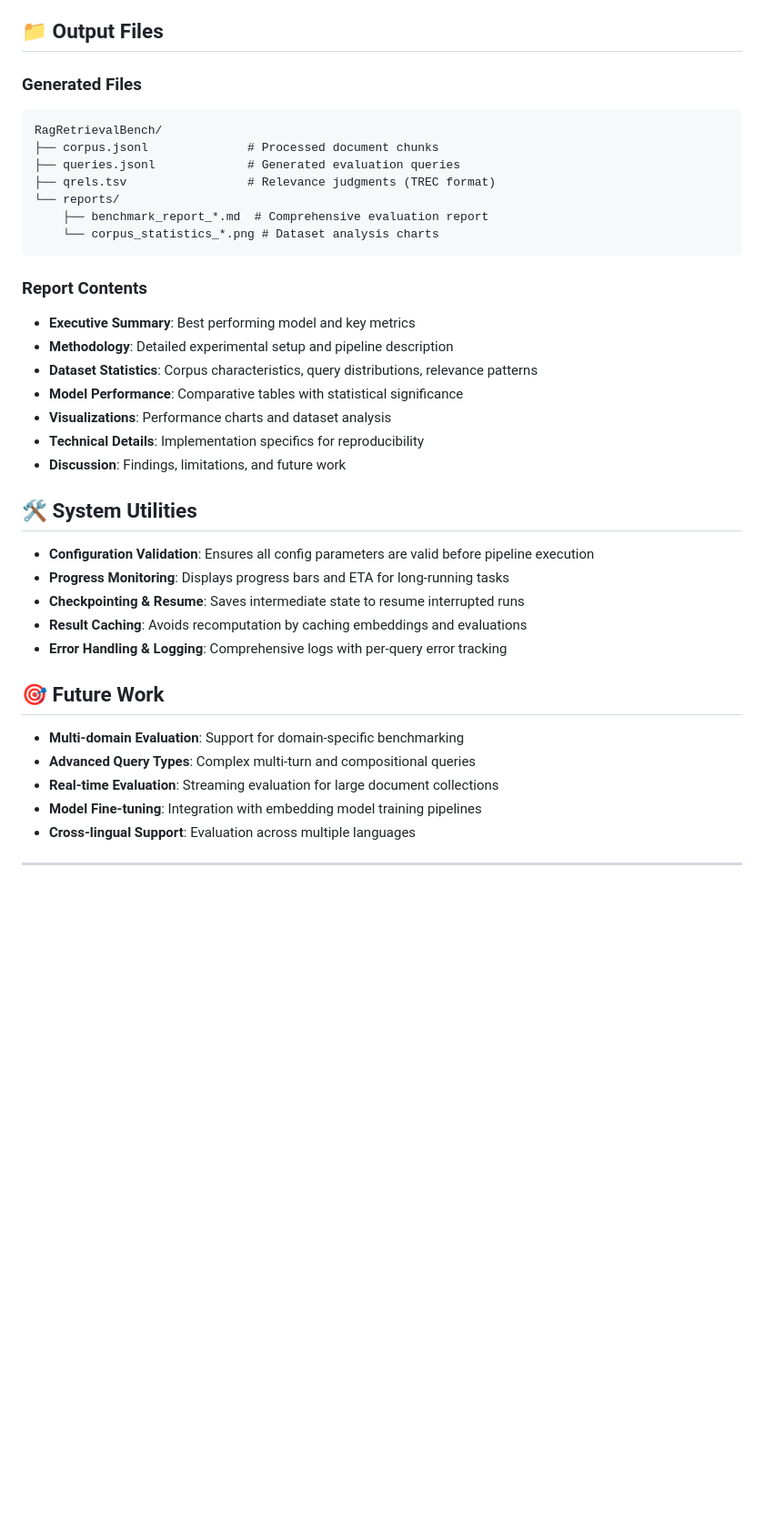
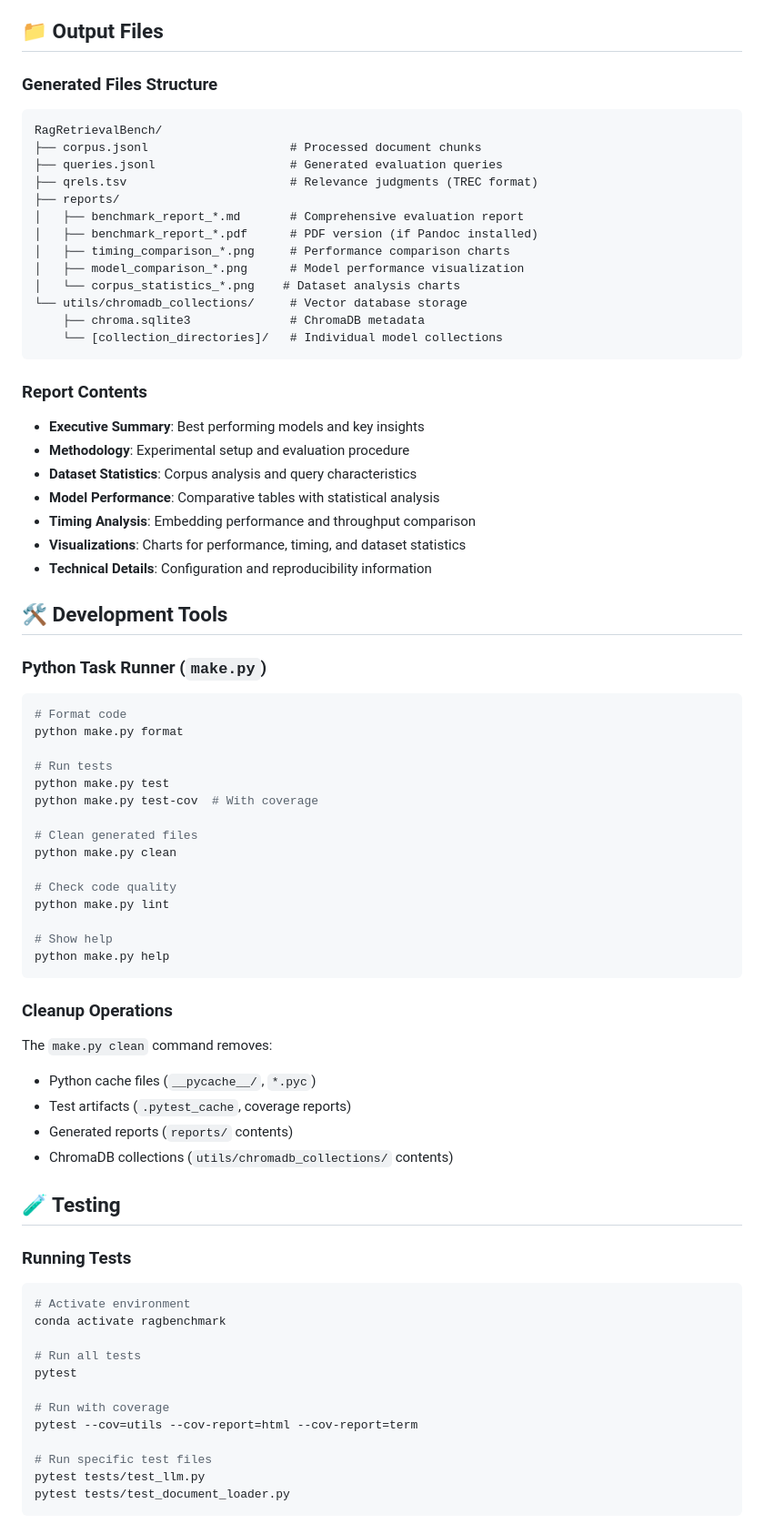
Before and after one commit to kmkarakaya/RagRetrievalBench, a Markdown page: README.md, the part around the change printed below. Shown: that part at 91% size. Rendered like a GitHub page; blank space fills up the shorter version.

Commit message:
Update README.md for clarity and accuracy in features and installation instructions

````diff
--- a/README.md
+++ b/README.md
@@ -237,38 +227,75 @@ All metrics are computed with configurable k values and include statistical sign
 
 ## 📁 Output Files
 
-### Generated Files
+### Generated Files Structure
 ```
 RagRetrievalBench/
-├── corpus.jsonl              # Processed document chunks
-├── queries.jsonl             # Generated evaluation queries
-├── qrels.tsv                 # Relevance judgments (TREC format)
-└── reports/
-    ├── benchmark_report_*.md  # Comprehensive evaluation report
-    └── corpus_statistics_*.png # Dataset analysis charts
+├── corpus.jsonl                    # Processed document chunks
+├── queries.jsonl                   # Generated evaluation queries
+├── qrels.tsv                       # Relevance judgments (TREC format)
+├── reports/
+│   ├── benchmark_report_*.md       # Comprehensive evaluation report
+│   ├── benchmark_report_*.pdf      # PDF version (if Pandoc installed)
+│   ├── timing_comparison_*.png     # Performance comparison charts
+│   ├── model_comparison_*.png      # Model performance visualization
+│   └── corpus_statistics_*.png    # Dataset analysis charts
+└── utils/chromadb_collections/     # Vector database storage
+    ├── chroma.sqlite3              # ChromaDB metadata
+    └── [collection_directories]/   # Individual model collections
 ```
 
 ### Report Contents
-- **Executive Summary**: Best performing model and key metrics
-- **Methodology**: Detailed experimental setup and pipeline description
-- **Dataset Statistics**: Corpus characteristics, query distributions, relevance patterns
-- **Model Performance**: Comparative tables with statistical significance
-- **Visualizations**: Performance charts and dataset analysis
-- **Technical Details**: Implementation specifics for reproducibility
-- **Discussion**: Findings, limitations, and future work
+- **Executive Summary**: Best performing models and key insights
+- **Methodology**: Experimental setup and evaluation procedure
+- **Dataset Statistics**: Corpus analysis and query characteristics
+- **Model Performance**: Comparative tables with statistical analysis
+- **Timing Analysis**: Embedding performance and throughput comparison
+- **Visualizations**: Charts for performance, timing, and dataset statistics
+- **Technical Details**: Configuration and reproducibility information
 
-## 🛠️ System Utilities
+## 🛠️ Development Tools
 
-- **Configuration Validation**: Ensures all config parameters are valid before pipeline execution
-- **Progress Monitoring**: Displays progress bars and ETA for long-running tasks
-- **Checkpointing & Resume**: Saves intermediate state to resume interrupted runs
-- **Result Caching**: Avoids recomputation by caching embeddings and evaluations
-- **Error Handling & Logging**: Comprehensive logs with per-query error tracking
+### Python Task Runner (`make.py`)
+```bash
+# Format code
+python make.py format
 
-## 🎯 Future Work
+# Run tests
+python make.py test
+python make.py test-cov  # With coverage
 
-- **Multi-domain Evaluation**: Support for domain-specific benchmarking
-- **Advanced Query Types**: Complex multi-turn and compositional queries
-- **Real-time Evaluation**: Streaming evaluation for large document collections
-- **Model Fine-tuning**: Integration with embedding model training pipelines
-- **Cross-lingual Support**: Evaluation across multiple languages
+# Clean generated files
+python make.py clean
+
+# Check code quality
+python make.py lint
+
+# Show help
+python make.py help
+```
+
+### Cleanup Operations
+The `make.py clean` command removes:
+- Python cache files (`__pycache__/`, `*.pyc`)
+- Test artifacts (`.pytest_cache`, coverage reports)
+- Generated reports (`reports/` contents)
+- ChromaDB collections (`utils/chromadb_collections/` contents)
+
+## 🧪 Testing
+
+### Running Tests
+```bash
+# Activate environment
+conda activate ragbenchmark
+
+# Run all tests
+pytest
+
+# Run with coverage
+pytest --cov=utils --cov-report=html --cov-report=term
+
+# Run specific test files
+pytest tests/test_llm.py
+pytest tests/test_document_loader.py
+```
+
````
Also changed, not shown: other parts of README.md (+132 -71 lines).
